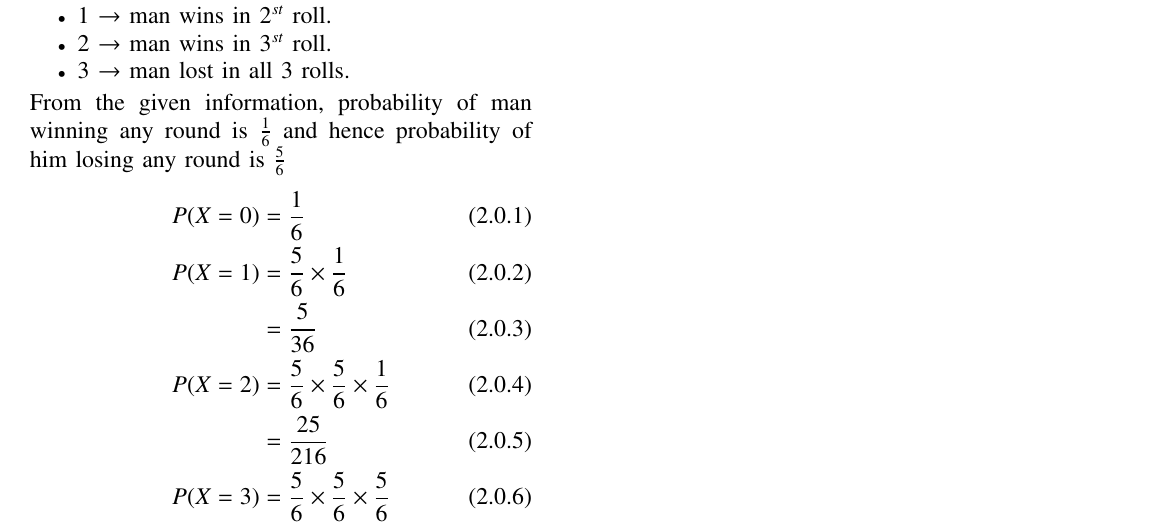
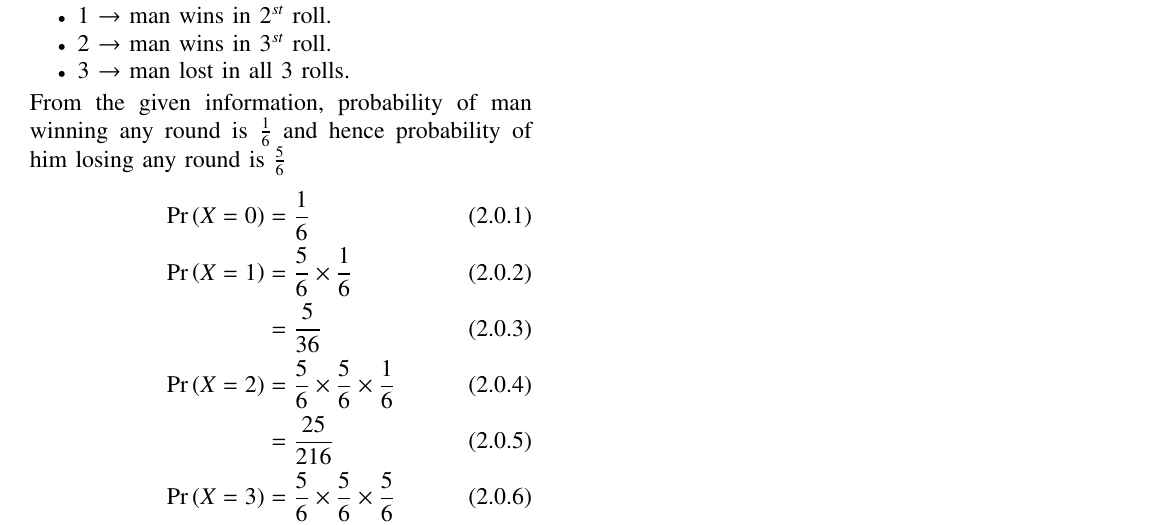
Before and after one commit to GouthamSai22/AI1103, a LaTeX problem sheet (Assignment1/main.tex): part of the page, cut so that both start at the same text. Compiled offline with pdfLaTeX.

Commit message:
Update main.tex

```diff
--- a/Assignment1/main.tex
+++ b/Assignment1/main.tex
@@ -146,12 +146,12 @@ Let $X \epsilon \{0,1,2,3\}$ represent a random variable where
 \end{itemize}
 From the given information, probability of man winning any round is $\frac{1}{6}$ and hence probability of him losing any round is $\frac{5}{6}$
 \begin{align}
-    P(X=0) &= \frac{1}{6} \\
-    P(X=1) &= \frac{5}{6} \times \frac{1}{6} \\
+    \pr{X=0} &= \frac{1}{6} \\
+    \pr{X=1} &= \frac{5}{6} \times \frac{1}{6} \\
     &= \frac{5}{36} \\
-    P(X=2) &= \frac{5}{6} \times \frac{5}{6} \times \frac{1}{6} \\
+    \pr{X=2} &= \frac{5}{6} \times \frac{5}{6} \times \frac{1}{6} \\
      &= \frac{25}{216} \\
-    P(X=3) &= \frac{5}{6} \times \frac{5}{6} \times \frac{5}{6} \\
+    \pr{X=3} &= \frac{5}{6} \times \frac{5}{6} \times \frac{5}{6} \\
      &= \frac{125}{216}
 \end{align}
 Since the man gets a rupee for every win and gives a rupee for every loss, the expected value of amount gained is
```
Also changed, not shown: Assignment1/main.tex (2 more changed lines).
